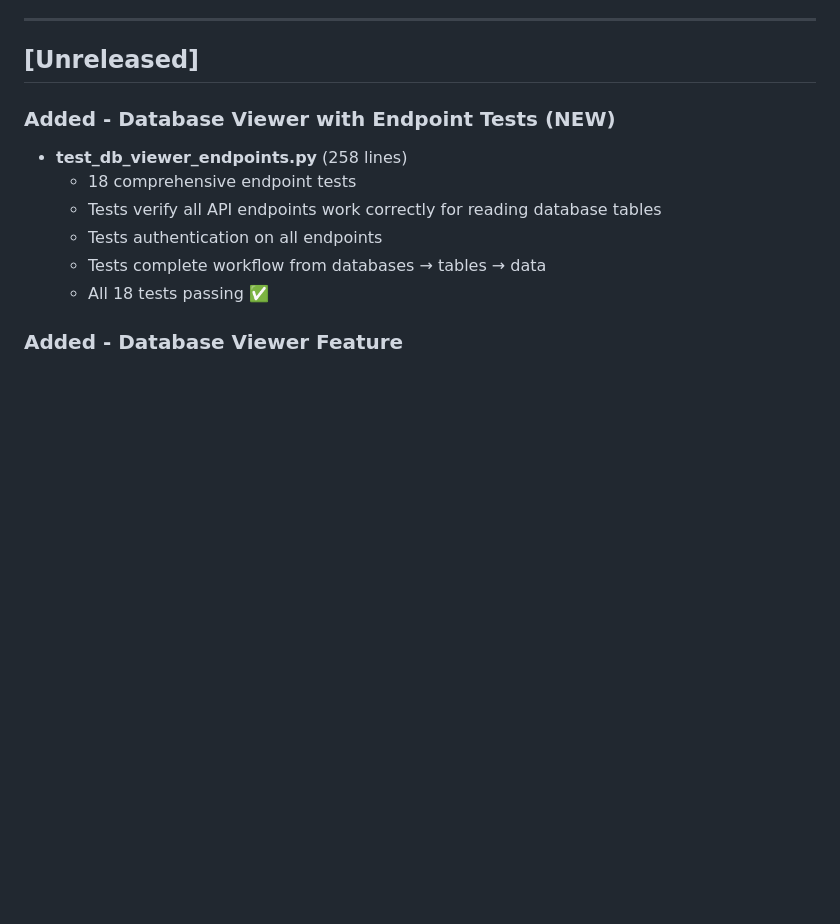
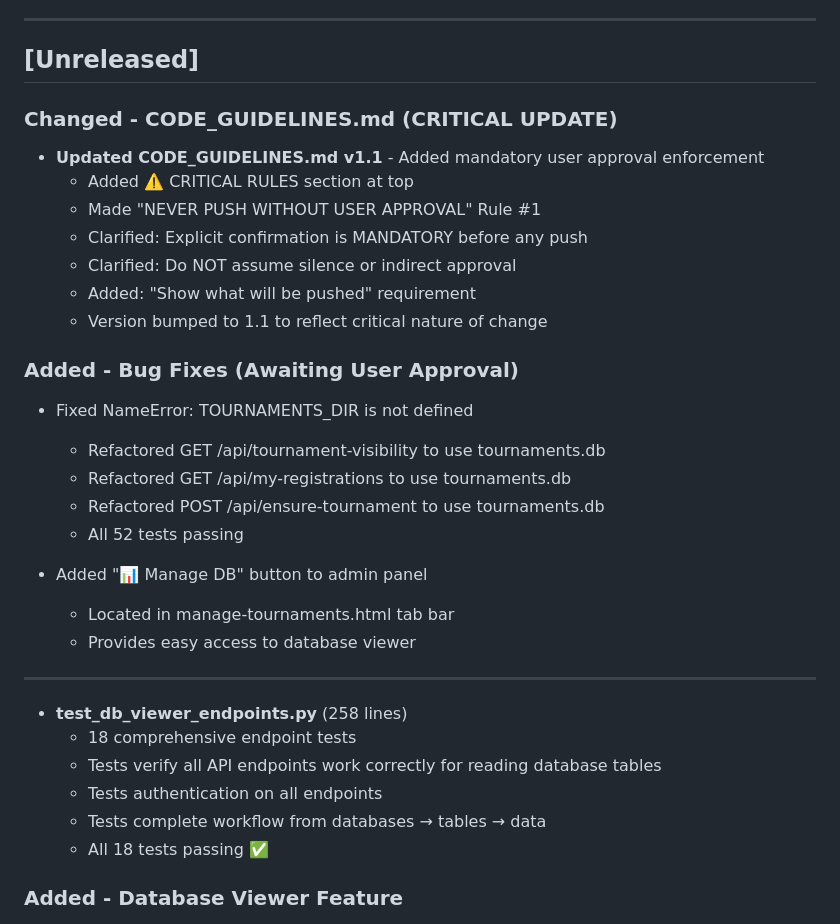
Before and after one commit to umashankarid/badmintonScrapper, a Markdown page: CHANGES.md, the part around the change. Drawn GitHub-style; blank space fills up the shorter version.

```diff
--- a/CHANGES.md
+++ b/CHANGES.md
@@ -8,7 +8,27 @@
 
 ## [Unreleased]
 
-### Added - Database Viewer with Endpoint Tests (NEW)
+### Changed - CODE_GUIDELINES.md (CRITICAL UPDATE)
+- **Updated CODE_GUIDELINES.md v1.1** - Added mandatory user approval enforcement
+  - Added ⚠️ CRITICAL RULES section at top
+  - Made "NEVER PUSH WITHOUT USER APPROVAL" Rule #1
+  - Clarified: Explicit confirmation is MANDATORY before any push
+  - Clarified: Do NOT assume silence or indirect approval
+  - Added: "Show what will be pushed" requirement
+  - Version bumped to 1.1 to reflect critical nature of change
+
+### Added - Bug Fixes (Awaiting User Approval)
+- Fixed NameError: TOURNAMENTS_DIR is not defined
+  - Refactored GET /api/tournament-visibility to use tournaments.db
+  - Refactored GET /api/my-registrations to use tournaments.db
+  - Refactored POST /api/ensure-tournament to use tournaments.db
+  - All 52 tests passing
+
+- Added "📊 Manage DB" button to admin panel
+  - Located in manage-tournaments.html tab bar
+  - Provides easy access to database viewer
+
+---
 - **test_db_viewer_endpoints.py** (258 lines)
   - 18 comprehensive endpoint tests
   - Tests verify all API endpoints work correctly for reading database tables
```
Also changed, not shown: CODE_GUIDELINES.md (+37 -4 lines).
